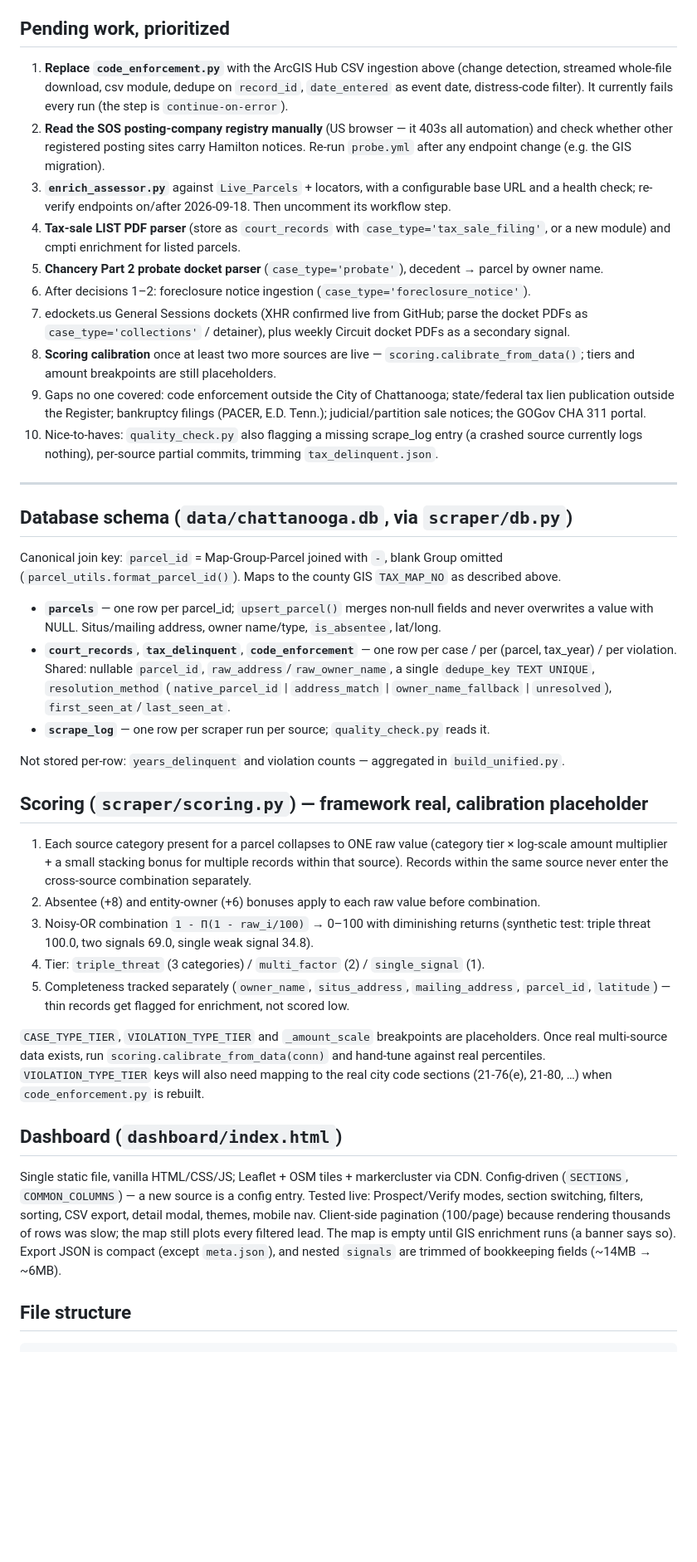
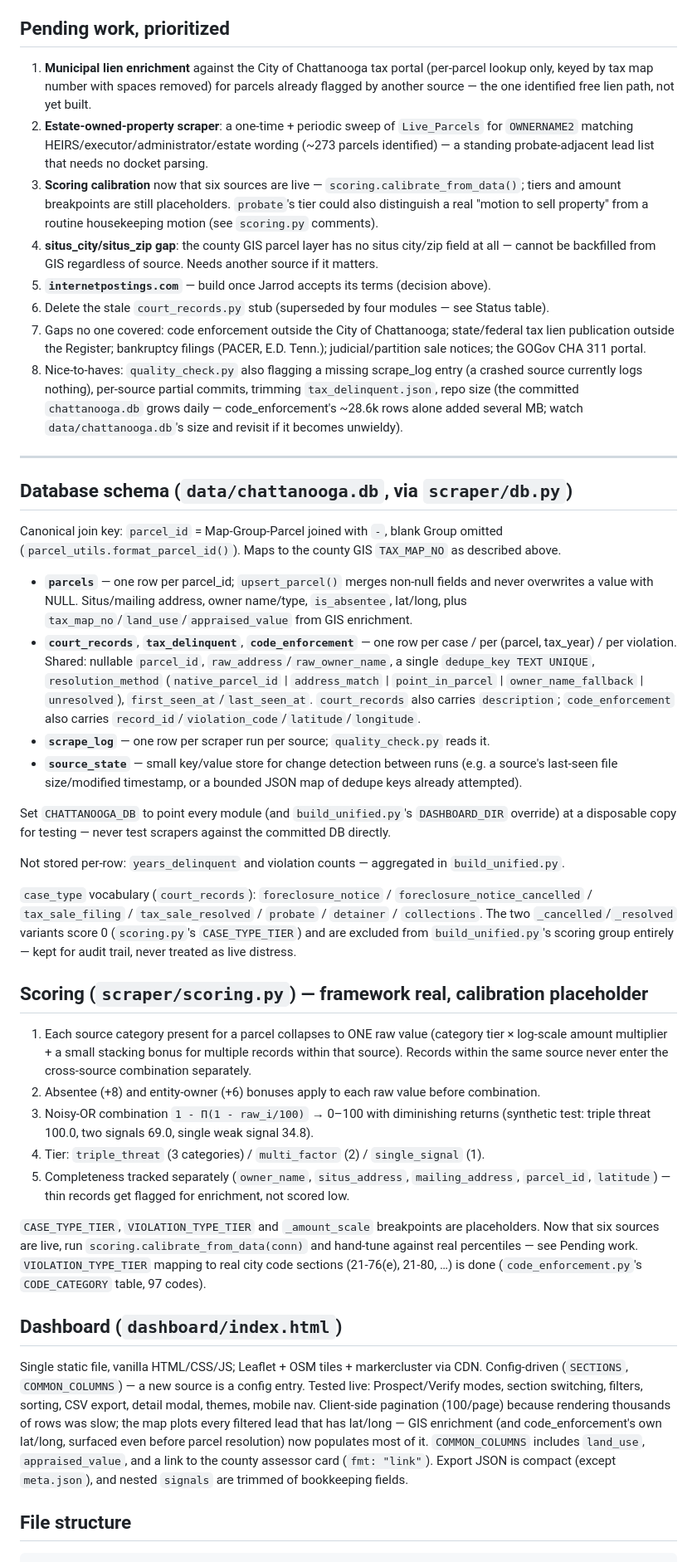
Before and after one commit to Electrumtexas/chattanooga-intel, a Markdown page: CLAUDE.md, the part around one of its changes. Shown at 83% size. GitHub-like rendering; blank space fills up the shorter version.

```diff
--- a/CLAUDE.md
+++ b/CLAUDE.md
@@ -298,27 +332,26 @@ company registered with the Secretary of State, named in the notice.
 
 ## Pending work, prioritized
 
-1. **Replace `code_enforcement.py`** with the ArcGIS Hub CSV ingestion above (change detection,
-   streamed whole-file download, csv module, dedupe on `record_id`, `date_entered` as event date,
-   distress-code filter). It currently fails every run (the step is `continue-on-error`).
-2. **Read the SOS posting-company registry manually** (US browser — it 403s all automation) and
-   check whether other registered posting sites carry Hamilton notices. Re-run `probe.yml` after
-   any endpoint change (e.g. the GIS migration).
-3. **`enrich_assessor.py`** against `Live_Parcels` + locators, with a configurable base URL and a
-   health check; re-verify endpoints on/after 2026-09-18. Then uncomment its workflow step.
-4. **Tax-sale LIST PDF parser** (store as `court_records` with `case_type='tax_sale_filing'`, or a
-   new module) and cmpti enrichment for listed parcels.
-5. **Chancery Part 2 probate docket parser** (`case_type='probate'`), decedent → parcel by owner name.
-6. After decisions 1–2: foreclosure notice ingestion (`case_type='foreclosure_notice'`).
-7. edockets.us General Sessions dockets (XHR confirmed live from GitHub; parse the docket PDFs as
-   `case_type='collections'` / detainer), plus weekly Circuit docket PDFs as a secondary signal.
-8. **Scoring calibration** once at least two more sources are live — `scoring.calibrate_from_data()`;
-   tiers and amount breakpoints are still placeholders.
-9. Gaps no one covered: code enforcement outside the City of Chattanooga; state/federal tax lien
-   publication outside the Register; bankruptcy filings (PACER, E.D. Tenn.); judicial/partition sale
-   notices; the GOGov CHA 311 portal.
-10. Nice-to-haves: `quality_check.py` also flagging a missing scrape_log entry (a crashed source
-    currently logs nothing), per-source partial commits, trimming `tax_delinquent.json`.
+1. **Municipal lien enrichment** against the City of Chattanooga tax portal (per-parcel lookup
+   only, keyed by tax map number with spaces removed) for parcels already flagged by another
+   source — the one identified free lien path, not yet built.
+2. **Estate-owned-property scraper**: a one-time + periodic sweep of `Live_Parcels` for
+   `OWNERNAME2` matching HEIRS/executor/administrator/estate wording (~273 parcels identified) —
+   a standing probate-adjacent lead list that needs no docket parsing.
+3. **Scoring calibration** now that six sources are live — `scoring.calibrate_from_data()`; tiers
+   and amount breakpoints are still placeholders. `probate`'s tier could also distinguish a real
+   "motion to sell property" from a routine housekeeping motion (see `scoring.py` comments).
+4. **situs_city/situs_zip gap**: the county GIS parcel layer has no situs city/zip field at all —
+   cannot be backfilled from GIS regardless of source. Needs another source if it matters.
+5. **`internetpostings.com`** — build once Jarrod accepts its terms (decision above).
+6. Delete the stale `court_records.py` stub (superseded by four modules — see Status table).
+7. Gaps no one covered: code enforcement outside the City of Chattanooga; state/federal tax lien
+   publication outside the Register; bankruptcy filings (PACER, E.D. Tenn.); judicial/partition
+   sale notices; the GOGov CHA 311 portal.
+8. Nice-to-haves: `quality_check.py` also flagging a missing scrape_log entry (a crashed source
+   currently logs nothing), per-source partial commits, trimming `tax_delinquent.json`, repo size
+   (the committed `chattanooga.db` grows daily — code_enforcement's ~28.6k rows alone added several
+   MB; watch `data/chattanooga.db`'s size and revisit if it becomes unwieldy).
 
 ---
 
@@ -328,14 +361,27 @@ Canonical join key: `parcel_id` = Map-Group-Parcel joined with `-`, blank Group
 (`parcel_utils.format_parcel_id()`). Maps to the county GIS `TAX_MAP_NO` as described above.
 
 - **`parcels`** — one row per parcel_id; `upsert_parcel()` merges non-null fields and never
-  overwrites a value with NULL. Situs/mailing address, owner name/type, `is_absentee`, lat/long.
+  overwrites a value with NULL. Situs/mailing address, owner name/type, `is_absentee`, lat/long,
+  plus `tax_map_no`/`land_use`/`appraised_value` from GIS enrichment.
 - **`court_records`**, **`tax_delinquent`**, **`code_enforcement`** — one row per case / per
   (parcel, tax_year) / per violation. Shared: nullable `parcel_id`, `raw_address`/`raw_owner_name`,
   a single `dedupe_key TEXT UNIQUE`, `resolution_method` (`native_parcel_id` | `address_match` |
-  `owner_name_fallback` | `unresolved`), `first_seen_at`/`last_seen_at`.
+  `point_in_parcel` | `owner_name_fallback` | `unresolved`), `first_seen_at`/`last_seen_at`.
+  `court_records` also carries `description`; `code_enforcement` also carries
+  `record_id`/`violation_code`/`latitude`/`longitude`.
 - **`scrape_log`** — one row per scraper run per source; `quality_check.py` reads it.
+- **`source_state`** — small key/value store for change detection between runs (e.g. a source's
+  last-seen file size/modified timestamp, or a bounded JSON map of dedupe keys already attempted).
+
+Set `CHATTANOOGA_DB` to point every module (and `build_unified.py`'s `DASHBOARD_DIR` override) at
+a disposable copy for testing — never test scrapers against the committed DB directly.
 
 Not stored per-row: `years_delinquent` and violation counts — aggregated in `build_unified.py`.
+
+`case_type` vocabulary (`court_records`): `foreclosure_notice` / `foreclosure_notice_cancelled` /
+`tax_sale_filing` / `tax_sale_resolved` / `probate` / `detainer` / `collections`. The two
+`_cancelled`/`_resolved` variants score 0 (`scoring.py`'s `CASE_TYPE_TIER`) and are excluded from
+`build_unified.py`'s scoring group entirely — kept for audit trail, never treated as live distress.
 
 ## Scoring (`scraper/scoring.py`) — framework real, calibration placeholder
 
@@ -349,19 +395,21 @@ Not stored per-row: `years_delinquent` and violation counts — aggregated in `b
 5. Completeness tracked separately (`owner_name`, `situs_address`, `mailing_address`, `parcel_id`,
    `latitude`) — thin records get flagged for enrichment, not scored low.
 
-`CASE_TYPE_TIER`, `VIOLATION_TYPE_TIER` and `_amount_scale` breakpoints are placeholders. Once real
-multi-source data exists, run `scoring.calibrate_from_data(conn)` and hand-tune against real
-percentiles. `VIOLATION_TYPE_TIER` keys will also need mapping to the real city code sections
-(21-76(e), 21-80, …) when `code_enforcement.py` is rebuilt.
+`CASE_TYPE_TIER`, `VIOLATION_TYPE_TIER` and `_amount_scale` breakpoints are placeholders. Now that
+six sources are live, run `scoring.calibrate_from_data(conn)` and hand-tune against real
+percentiles — see Pending work. `VIOLATION_TYPE_TIER` mapping to real city code sections
+(21-76(e), 21-80, …) is done (`code_enforcement.py`'s `CODE_CATEGORY` table, 97 codes).
 
 ## Dashboard (`dashboard/index.html`)
 
 Single static file, vanilla HTML/CSS/JS; Leaflet + OSM tiles + markercluster via CDN. Config-driven
 (`SECTIONS`, `COMMON_COLUMNS`) — a new source is a config entry. Tested live: Prospect/Verify modes,
 section switching, filters, sorting, CSV export, detail modal, themes, mobile nav. Client-side
-pagination (100/page) because rendering thousands of rows was slow; the map still plots every
-filtered lead. The map is empty until GIS enrichment runs (a banner says so). Export JSON is compact
-(except `meta.json`), and nested `signals` are trimmed of bookkeeping fields (~14MB → ~6MB).
+pagination (100/page) because rendering thousands of rows was slow; the map plots every filtered
+lead that has lat/long — GIS enrichment (and code_enforcement's own lat/long, surfaced even before
+parcel resolution) now populates most of it. `COMMON_COLUMNS` includes `land_use`,
+`appraised_value`, and a link to the county assessor card (`fmt: "link"`). Export JSON is compact
+(except `meta.json`), and nested `signals` are trimmed of bookkeeping fields.
 
 ## File structure
 
```
Also changed, not shown: other parts of CLAUDE.md (+173 -118 lines).
